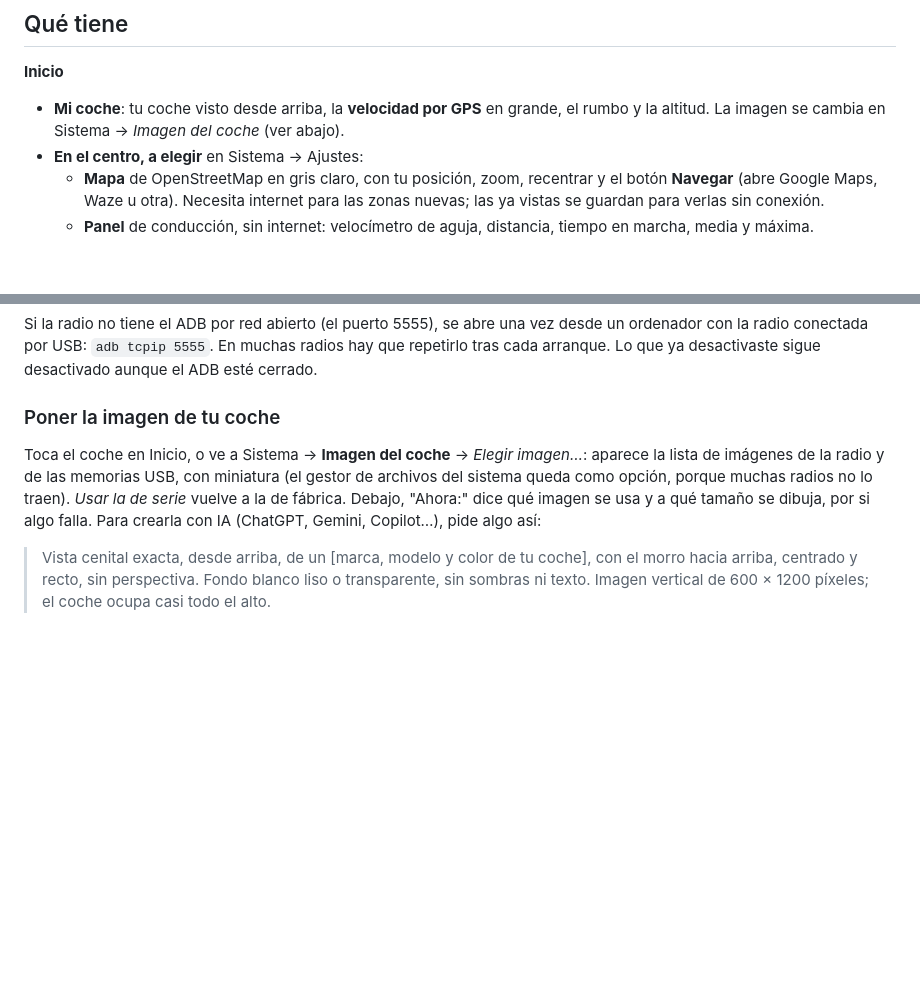
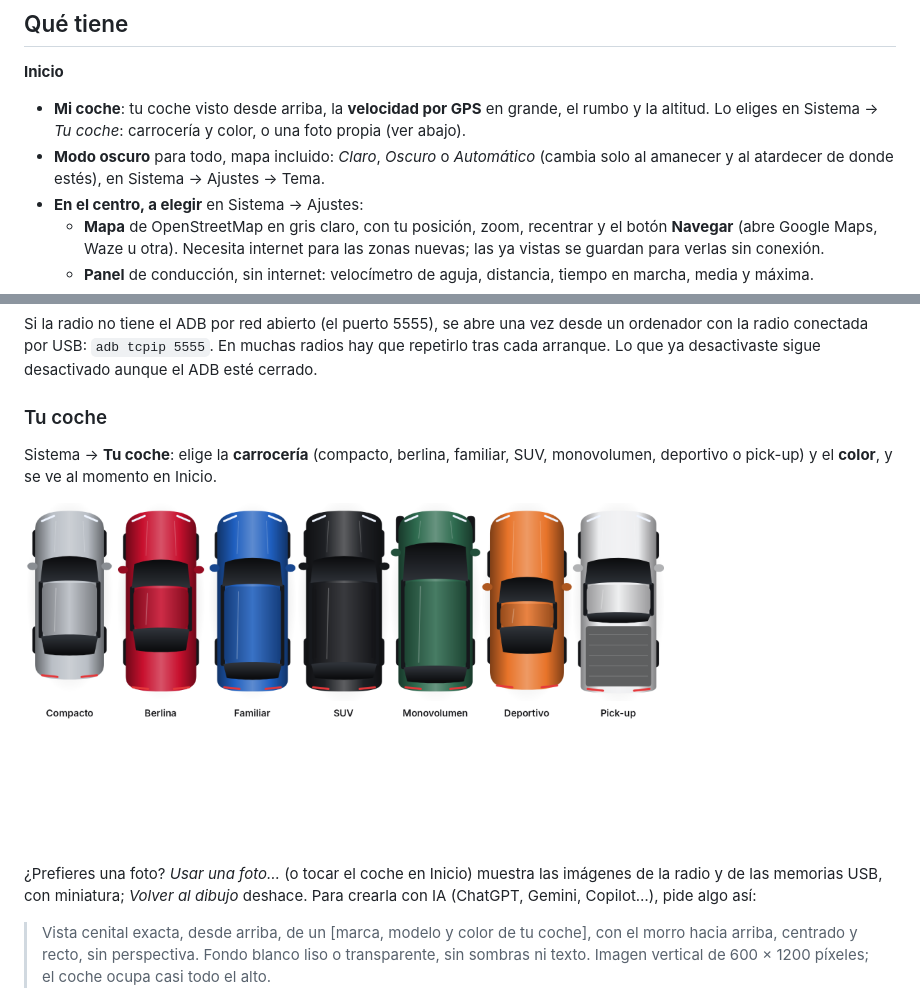
Before and after one commit to Smith-Develop/EdgeOS, a Markdown page: car/README.md, 2 parts joined by grey strips. Drawn GitHub-style; pictures changed too: car/docs/carrocerias.png (added); blank space fills up the shorter version.

```diff
--- a/car/README.md
+++ b/car/README.md
@@ -29,8 +32,10 @@ Sistema muestra "layoutlib" en vez del modelo y deja la memoria en blanco, cosas
 ## Qué tiene
 
 **Inicio**
-- **Mi coche**: tu coche visto desde arriba, la **velocidad por GPS** en grande, el rumbo y la altitud. La imagen
-  se cambia en Sistema → *Imagen del coche* (ver abajo).
+- **Mi coche**: tu coche visto desde arriba, la **velocidad por GPS** en grande, el rumbo y la altitud. Lo eliges
+  en Sistema → *Tu coche*: carrocería y color, o una foto propia (ver abajo).
+- **Modo oscuro** para todo, mapa incluido: *Claro*, *Oscuro* o *Automático* (cambia solo al amanecer y al
+  atardecer de donde estés), en Sistema → Ajustes → Tema.
 - **En el centro, a elegir** en Sistema → Ajustes:
   - **Mapa** de OpenStreetMap en gris claro, con tu posición, zoom, recentrar y el botón **Navegar** (abre Google
     Maps, Waze u otra). Necesita internet para las zonas nuevas; las ya vistas se guardan para verlas sin conexión.
@@ -89,12 +94,15 @@ Si la radio no tiene el ADB por red abierto (el puerto 5555), se abre una vez de
 conectada por USB: `adb tcpip 5555`. En muchas radios hay que repetirlo tras cada arranque. Lo que ya desactivaste
 sigue desactivado aunque el ADB esté cerrado.
 
-### Poner la imagen de tu coche
+### Tu coche
 
-Toca el coche en Inicio, o ve a Sistema → **Imagen del coche** → *Elegir imagen…*: aparece la lista de imágenes
-de la radio y de las memorias USB, con miniatura (el gestor de archivos del sistema queda como opción, porque
-muchas radios no lo traen). *Usar la de serie* vuelve a la de fábrica. Debajo, "Ahora:" dice qué imagen se usa y
-a qué tamaño se dibuja, por si algo falla. Para crearla con IA (ChatGPT, Gemini, Copilot…), pide algo así:
+Sistema → **Tu coche**: elige la **carrocería** (compacto, berlina, familiar, SUV, monovolumen, deportivo o pick-up)
+y el **color**, y se ve al momento en Inicio.
+
+<img src="docs/carrocerias.png" width="640" alt="Las siete carrocerías del constructor, en distintos colores">
+
+¿Prefieres una foto? *Usar una foto…* (o tocar el coche en Inicio) muestra las imágenes de la radio y de las
+memorias USB, con miniatura; *Volver al dibujo* deshace. Para crearla con IA (ChatGPT, Gemini, Copilot…), pide algo así:
 
 > Vista cenital exacta, desde arriba, de un [marca, modelo y color de tu coche], con el morro hacia arriba,
 > centrado y recto, sin perspectiva. Fondo blanco liso o transparente, sin sombras ni texto. Imagen vertical de
```
Also changed, not shown: other parts of car/README.md (+3 -0 lines), car/docs/home-oscuro.png (added), car/docs/home.png, 12 other files.
